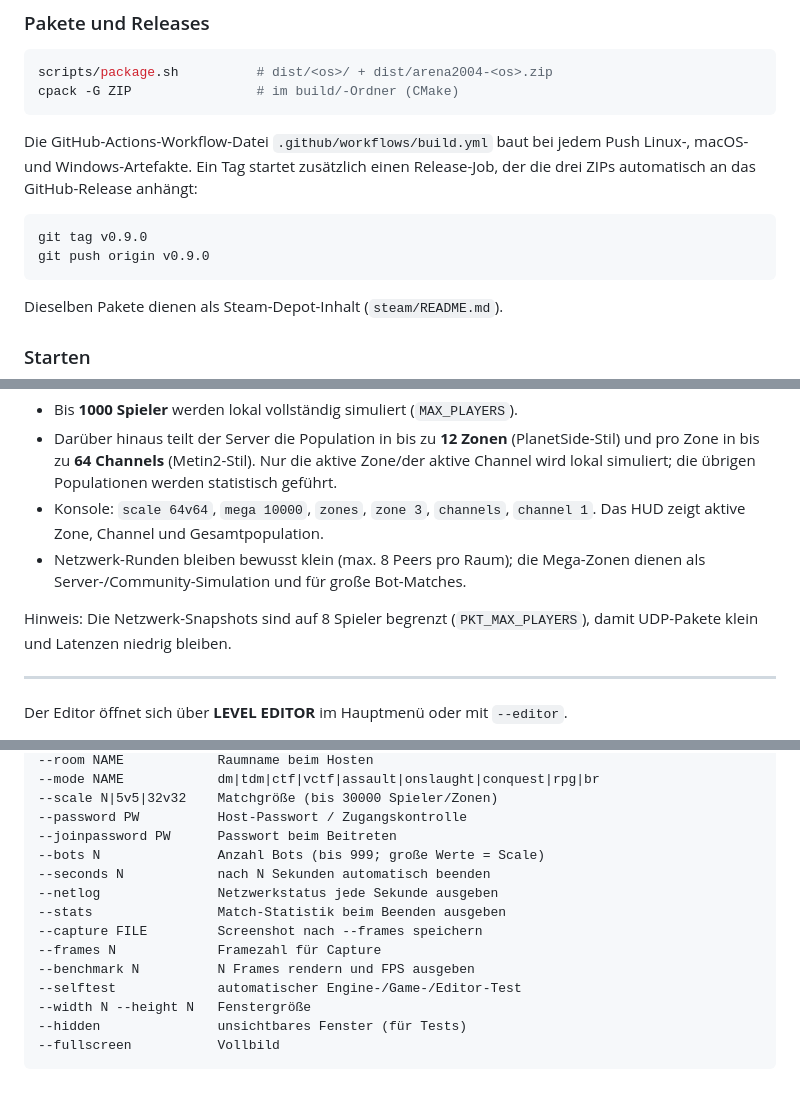
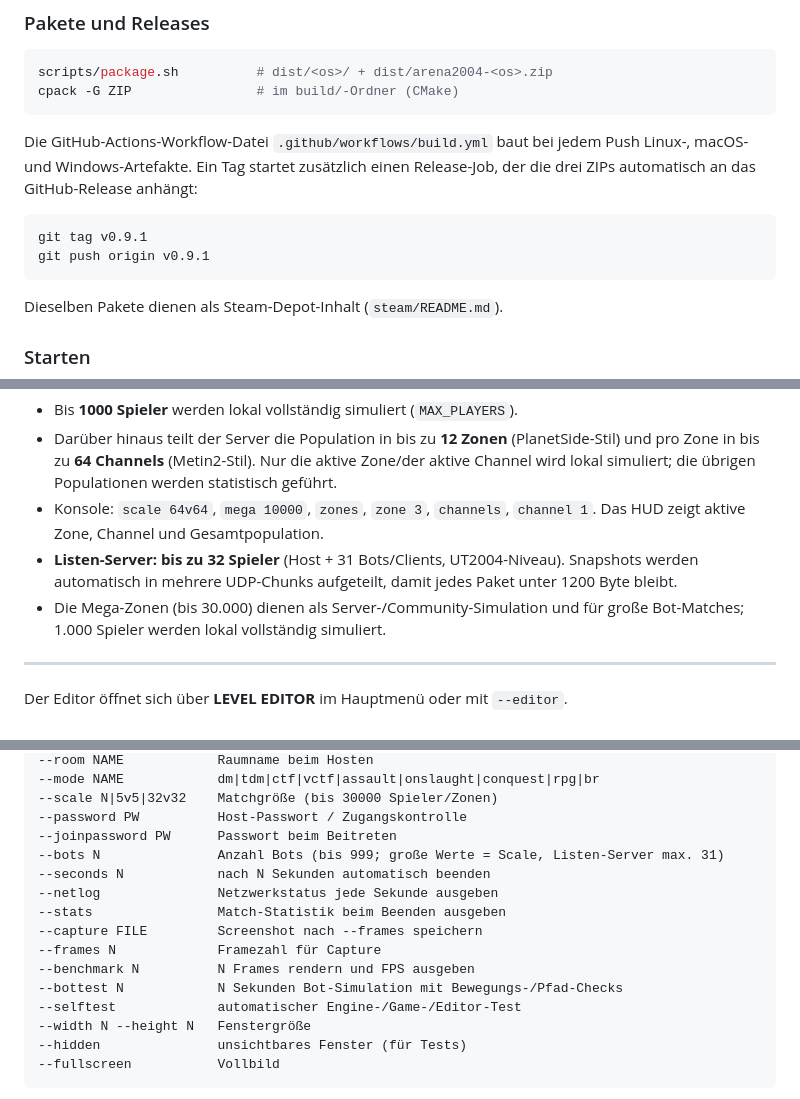
Before and after one commit to unicbda-droid/Arena2004, a Markdown page: README.md, 3 parts joined by grey strips. GitHub-like rendering.

````diff
--- a/README.md
+++ b/README.md
@@ -83,8 +85,8 @@ Push Linux-, macOS- und Windows-Artefakte. Ein Tag startet zusätzlich einen
 Release-Job, der die drei ZIPs automatisch an das GitHub-Release anhängt:
 
 ```bash
-git tag v0.9.0
-git push origin v0.9.0
+git tag v0.9.1
+git push origin v0.9.1
 ```
 
 Dieselben Pakete dienen als Steam-Depot-Inhalt (`steam/README.md`).
@@ -190,11 +230,11 @@ Die Match-Größe lässt sich im Menü (**SCALE**) oder per Konsole/CLI setzen:
   Populationen werden statistisch geführt.
 * Konsole: `scale 64v64`, `mega 10000`, `zones`, `zone 3`, `channels`,
   `channel 1`. Das HUD zeigt aktive Zone, Channel und Gesamtpopulation.
-* Netzwerk-Runden bleiben bewusst klein (max. 8 Peers pro Raum); die
-  Mega-Zonen dienen als Server-/Community-Simulation und für große Bot-Matches.
-
-Hinweis: Die Netzwerk-Snapshots sind auf 8 Spieler begrenzt (`PKT_MAX_PLAYERS`),
-damit UDP-Pakete klein und Latenzen niedrig bleiben.
+* **Listen-Server: bis zu 32 Spieler** (Host + 31 Bots/Clients, UT2004-Niveau).
+  Snapshots werden automatisch in mehrere UDP-Chunks aufgeteilt, damit jedes
+  Paket unter 1200 Byte bleibt.
+* Die Mega-Zonen (bis 30.000) dienen als Server-/Community-Simulation und für
+  große Bot-Matches; 1.000 Spieler werden lokal vollständig simuliert.
 
 ---
 
@@ -315,13 +355,14 @@ in Gothic/Quake/RTCW:
 --scale N|5v5|32v32    Matchgröße (bis 30000 Spieler/Zonen)
 --password PW          Host-Passwort / Zugangskontrolle
 --joinpassword PW      Passwort beim Beitreten
---bots N               Anzahl Bots (bis 999; große Werte = Scale)
+--bots N               Anzahl Bots (bis 999; große Werte = Scale, Listen-Server max. 31)
 --seconds N            nach N Sekunden automatisch beenden
 --netlog               Netzwerkstatus jede Sekunde ausgeben
 --stats                Match-Statistik beim Beenden ausgeben
 --capture FILE         Screenshot nach --frames speichern
 --frames N             Framezahl für Capture
 --benchmark N          N Frames rendern und FPS ausgeben
+--bottest N            N Sekunden Bot-Simulation mit Bewegungs-/Pfad-Checks
 --selftest             automatischer Engine-/Game-/Editor-Test
 --width N --height N   Fenstergröße
 --hidden               unsichtbares Fenster (für Tests)
````
Also changed, not shown: other parts of README.md (+67 -15 lines), steam/README.md (+2 -2 lines), shots/selftest_editor.png, shots/selftest_pie.png, 15 other files.
